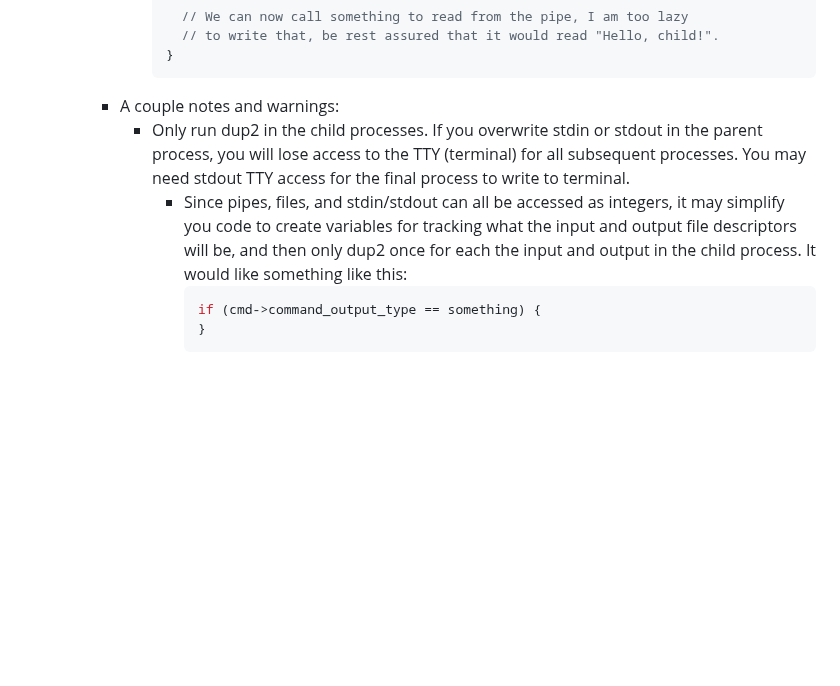
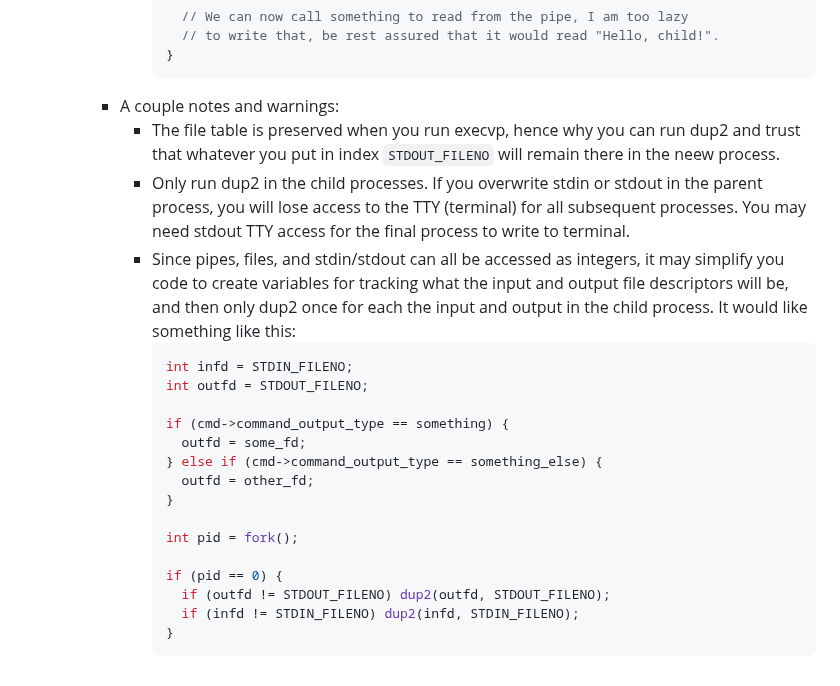
Before and after one commit to CSCI-442-Mines/lukes-notes, a Markdown page: journals/2024_02_13.md, the part around the change. Rendered like a GitHub page; blank space fills up the shorter version.

Commit message:
Auto saved by Logseq

````diff
--- a/journals/2024_02_13.md
+++ b/journals/2024_02_13.md
@@ -284,9 +284,23 @@ public:: true
 			  }
 			  ```
 		- A couple notes and warnings:
+			- The file table is preserved when you run execvp, hence why you can run dup2 and trust that whatever you put in index `STDOUT_FILENO` will remain there in the neew process.
 			- Only run dup2 in the child processes. If you overwrite stdin or stdout in the parent process, you will lose access to the TTY (terminal) for all subsequent processes. You may need stdout TTY access for the final process to write to terminal.
-				- Since pipes, files, and stdin/stdout can all be accessed as integers, it may simplify you code to create variables for tracking what the input and output file descriptors will be, and then only dup2 once for each the input and output in the child process. It would like something like this:
-				  ```c
-				  if (cmd->command_output_type == something) {
-				  }
-				  ```
+			- Since pipes, files, and stdin/stdout can all be accessed as integers, it may simplify you code to create variables for tracking what the input and output file descriptors will be, and then only dup2 once for each the input and output in the child process. It would like something like this:
+			  ```c
+			  int infd = STDIN_FILENO;
+			  int outfd = STDOUT_FILENO;
+
+			  if (cmd->command_output_type == something) {
+			    outfd = some_fd;
+			  } else if (cmd->command_output_type == something_else) {
+			    outfd = other_fd;
+			  }
+
+			  int pid = fork();
+
+			  if (pid == 0) {
+			    if (outfd != STDOUT_FILENO) dup2(outfd, STDOUT_FILENO);
+			    if (infd != STDIN_FILENO) dup2(infd, STDIN_FILENO);
+			  }
+			  ```
````
